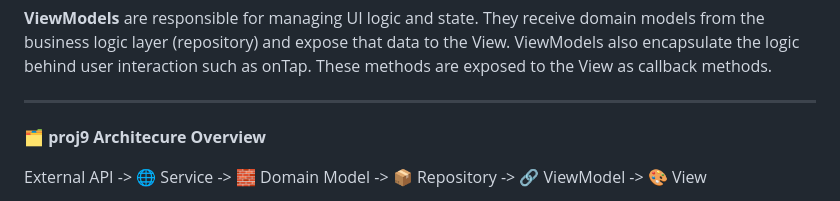
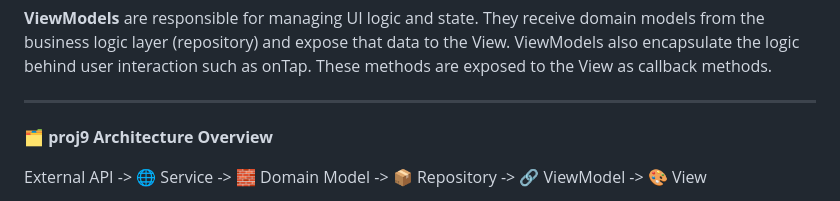
Before and after one commit to Jose-Base12/proj9, a Markdown page: README.md, the part around the change. Drawn GitHub-style.

Commit message:
Fix typo in 'Architecture' section of README

```diff
--- a/README.md
+++ b/README.md
@@ -72,7 +72,7 @@ ___
 
 ---
 
-🗂️ **proj9 Architecure Overview**
+🗂️ **proj9 Architecture Overview**
 
 External API -> 🌐 Service -> 🧱 Domain Model -> 📦 Repository -> 🔗 ViewModel -> 🎨 View
 
```
